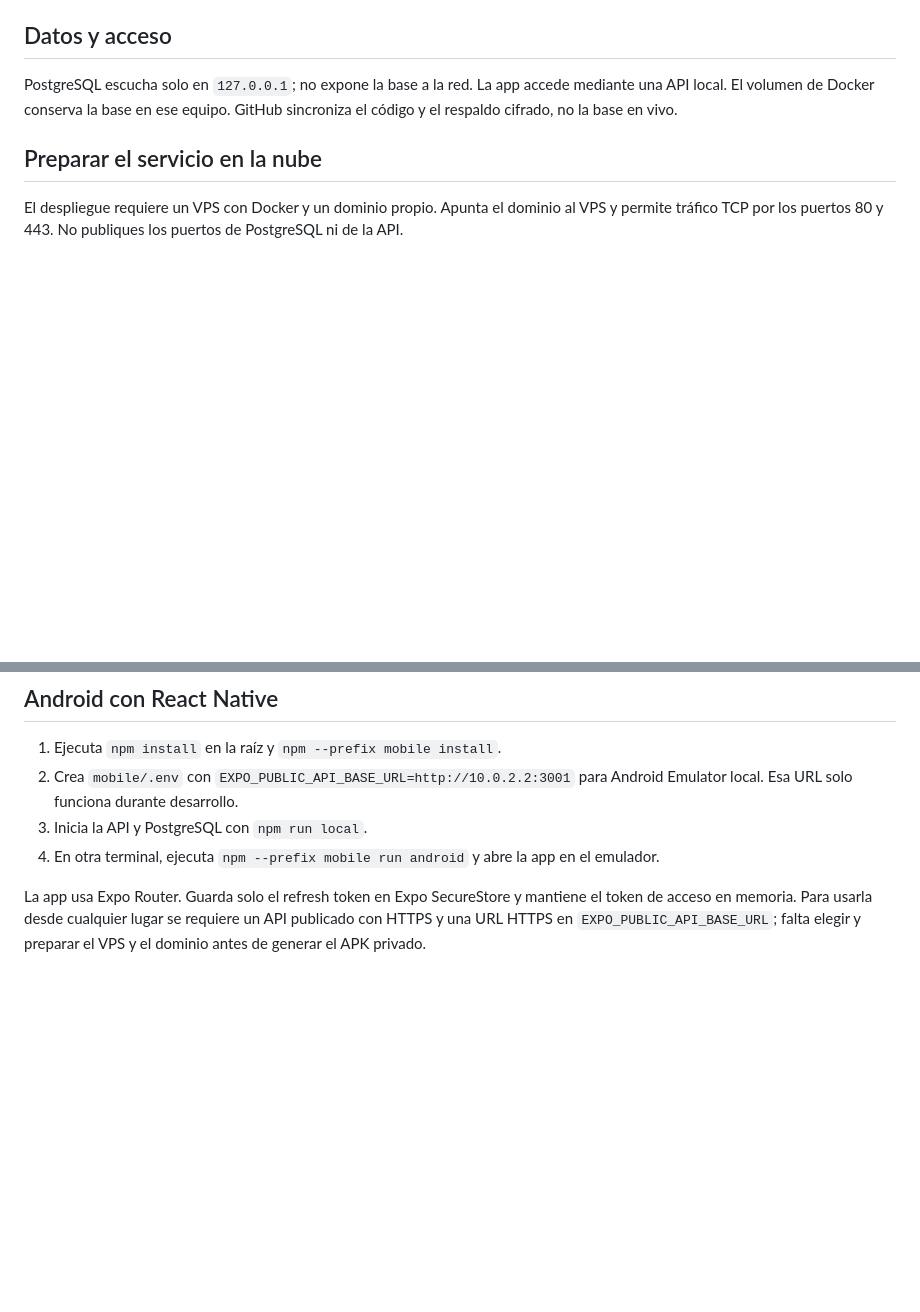
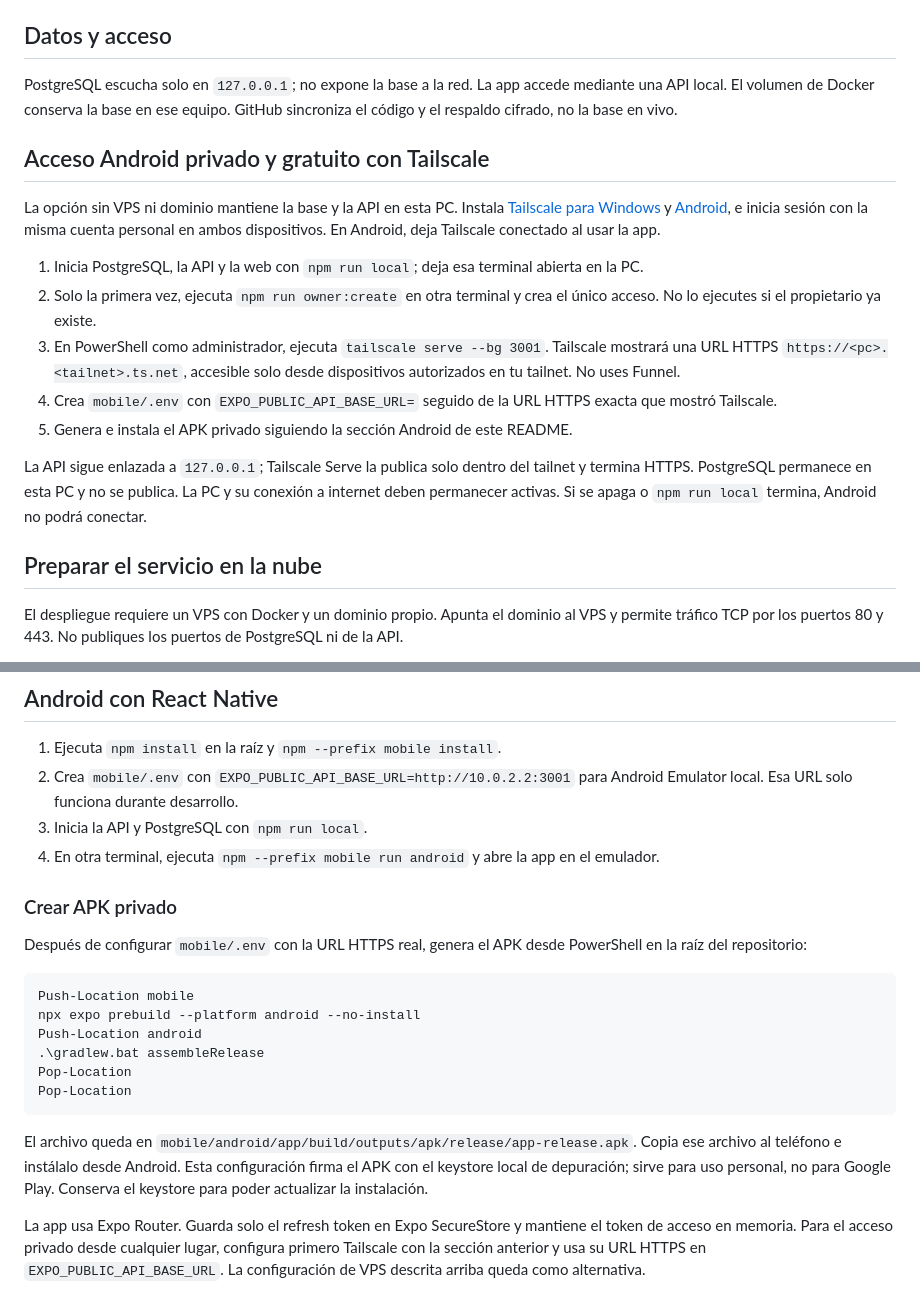
Before and after one commit to gamurigm/estados_financieros, a Markdown page: README.md, 2 parts joined by grey strips. Drawn GitHub-style; blank space fills up the shorter version.

Commit message:
docs(android): document private Tailscale access and APK install
Describe the personal setup with the existing PC API and private HTTPS via Tailscale Serve, including same-tailnet access and host availability limits. Clarify owner provisioning is a one-time step. Add the standalone APK build command, output path, and local debug-signing limitation.

````diff
--- a/README.md
+++ b/README.md
@@ -27,6 +27,18 @@ La frase secreta no se guarda en el repositorio. Consérvala fuera de GitHub; si
 ## Datos y acceso
 
 PostgreSQL escucha solo en `127.0.0.1`; no expone la base a la red. La app accede mediante una API local. El volumen de Docker conserva la base en ese equipo. GitHub sincroniza el código y el respaldo cifrado, no la base en vivo.
+
+## Acceso Android privado y gratuito con Tailscale
+
+La opción sin VPS ni dominio mantiene la base y la API en esta PC. Instala [Tailscale para Windows](https://tailscale.com/download/windows) y [Android](https://tailscale.com/docs/install/android), e inicia sesión con la misma cuenta personal en ambos dispositivos. En Android, deja Tailscale conectado al usar la app.
+
+1. Inicia PostgreSQL, la API y la web con `npm run local`; deja esa terminal abierta en la PC.
+2. Solo la primera vez, ejecuta `npm run owner:create` en otra terminal y crea el único acceso. No lo ejecutes si el propietario ya existe.
+3. En PowerShell como administrador, ejecuta `tailscale serve --bg 3001`. Tailscale mostrará una URL HTTPS `https://<pc>.<tailnet>.ts.net`, accesible solo desde dispositivos autorizados en tu tailnet. No uses Funnel.
+4. Crea `mobile/.env` con `EXPO_PUBLIC_API_BASE_URL=` seguido de la URL HTTPS exacta que mostró Tailscale.
+5. Genera e instala el APK privado siguiendo la sección Android de este README.
+
+La API sigue enlazada a `127.0.0.1`; Tailscale Serve la publica solo dentro del tailnet y termina HTTPS. PostgreSQL permanece en esta PC y no se publica. La PC y su conexión a internet deben permanecer activas. Si se apaga o `npm run local` termina, Android no podrá conectar.
 
 ## Preparar el servicio en la nube
 
@@ -59,4 +71,19 @@ La configuración no se despliega ni migra por sí sola. Antes, selecciona VPS y
 3. Inicia la API y PostgreSQL con `npm run local`.
 4. En otra terminal, ejecuta `npm --prefix mobile run android` y abre la app en el emulador.
 
-La app usa Expo Router. Guarda solo el refresh token en Expo SecureStore y mantiene el token de acceso en memoria. Para usarla desde cualquier lugar se requiere un API publicado con HTTPS y una URL HTTPS en `EXPO_PUBLIC_API_BASE_URL`; falta elegir y preparar el VPS y el dominio antes de generar el APK privado.
+### Crear APK privado
+
+Después de configurar `mobile/.env` con la URL HTTPS real, genera el APK desde PowerShell en la raíz del repositorio:
+
+```powershell
+Push-Location mobile
+npx expo prebuild --platform android --no-install
+Push-Location android
+.\gradlew.bat assembleRelease
+Pop-Location
+Pop-Location
+```
+
+El archivo queda en `mobile/android/app/build/outputs/apk/release/app-release.apk`. Copia ese archivo al teléfono e instálalo desde Android. Esta configuración firma el APK con el keystore local de depuración; sirve para uso personal, no para Google Play. Conserva el keystore para poder actualizar la instalación.
+
+La app usa Expo Router. Guarda solo el refresh token en Expo SecureStore y mantiene el token de acceso en memoria. Para el acceso privado desde cualquier lugar, configura primero Tailscale con la sección anterior y usa su URL HTTPS en `EXPO_PUBLIC_API_BASE_URL`. La configuración de VPS descrita arriba queda como alternativa.
````
